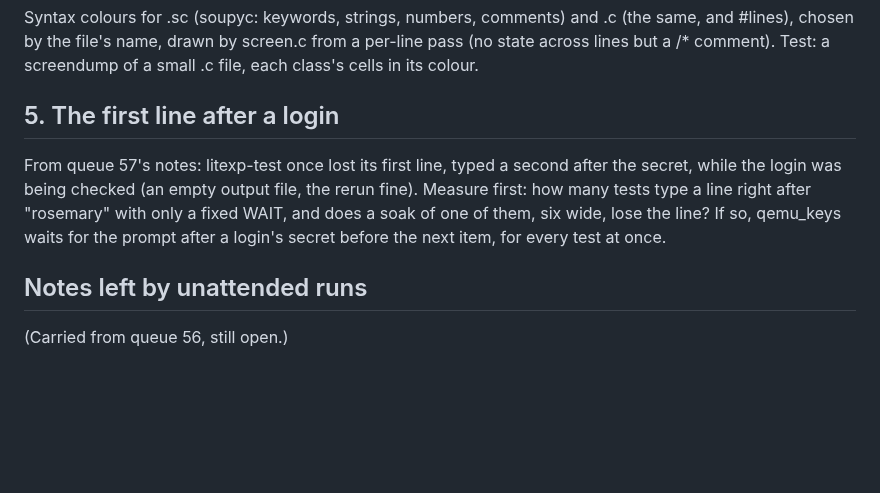
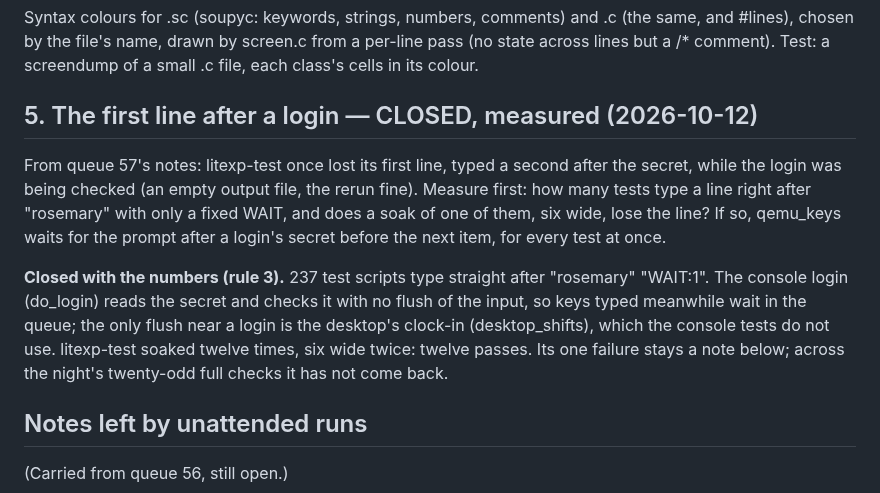
Before and after one commit to soup426/soupos-ctf, a Markdown page: docs/NIGHT-QUEUE.md, the part around the change. GitHub-like rendering; blank space fills up the shorter version.

Commit message:
Night queue 58: item 5 closed with the numbers (no flush at the console login; litexp 12 of 12)
Co-Authored-By: Claude Opus 5.5 <noreply@anthropic.com>

```diff
--- a/docs/NIGHT-QUEUE.md
+++ b/docs/NIGHT-QUEUE.md
@@ -87,7 +87,7 @@ Syntax colours for .sc (soupyc: keywords, strings, numbers, comments) and
 from a per-line pass (no state across lines but a /* comment). Test: a
 screendump of a small .c file, each class's cells in its colour.
 
-## 5. The first line after a login
+## 5. The first line after a login — CLOSED, measured (2026-10-12)
 
 From queue 57's notes: litexp-test once lost its first line, typed a
 second after the secret, while the login was being checked (an empty
@@ -95,6 +95,14 @@ output file, the rerun fine). Measure first: how many tests type a line
 right after "rosemary" with only a fixed WAIT, and does a soak of one of
 them, six wide, lose the line? If so, qemu_keys waits for the prompt after
 a login's secret before the next item, for every test at once.
+
+**Closed with the numbers (rule 3).** 237 test scripts type straight after
+"rosemary" "WAIT:1". The console login (do_login) reads the secret and
+checks it with no flush of the input, so keys typed meanwhile wait in the
+queue; the only flush near a login is the desktop's clock-in
+(desktop_shifts), which the console tests do not use. litexp-test soaked
+twelve times, six wide twice: twelve passes. Its one failure stays a note
+below; across the night's twenty-odd full checks it has not come back.
 
 ## Notes left by unattended runs
 
```
